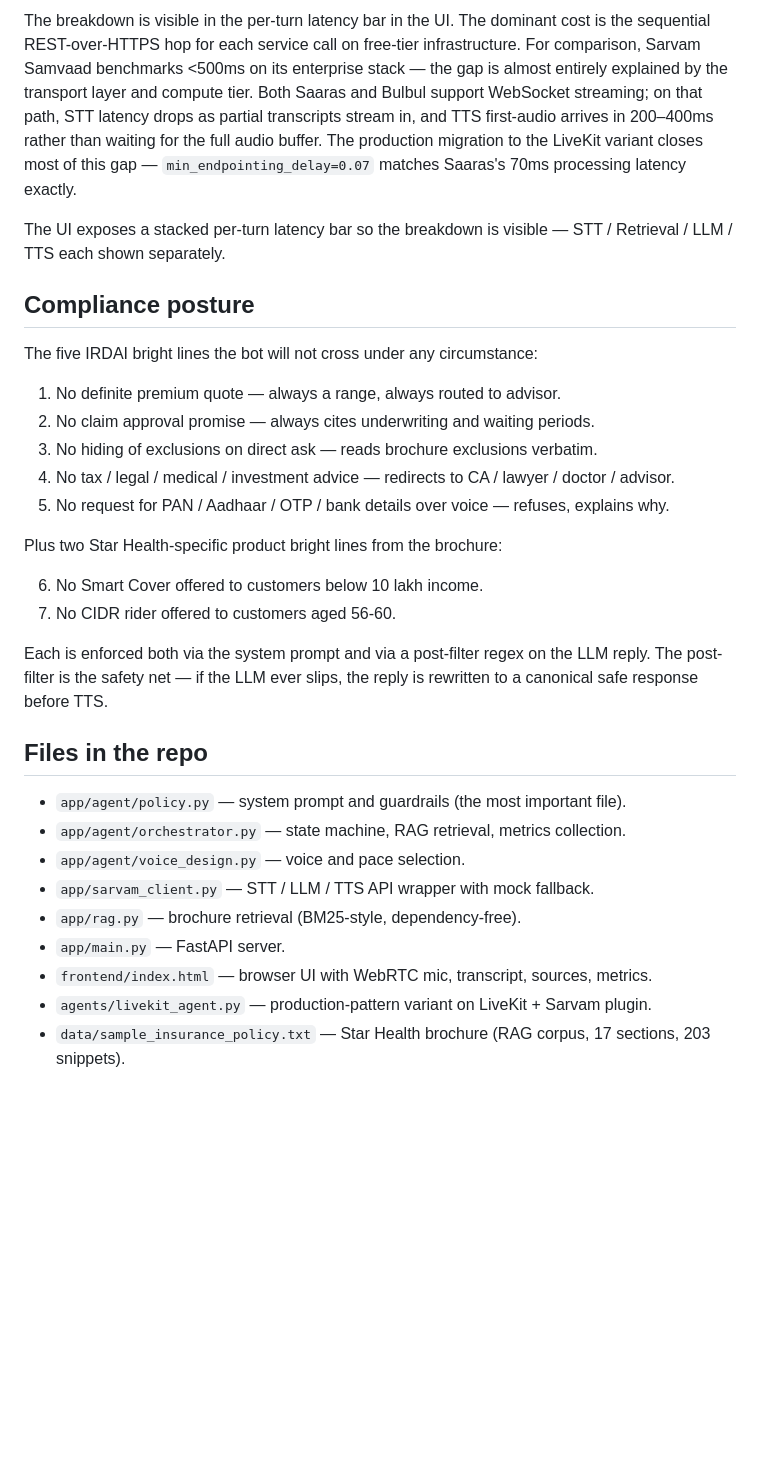
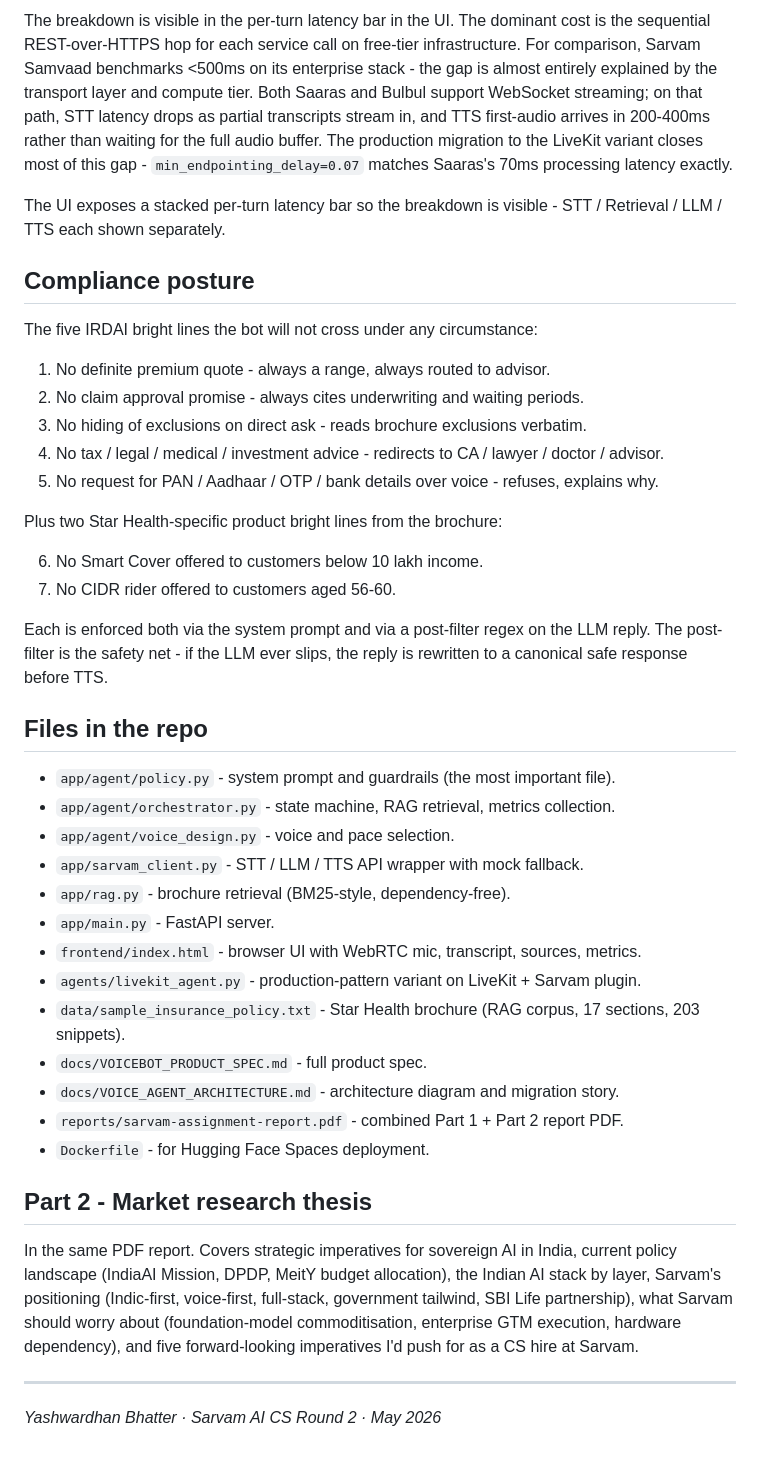
Before and after one commit to yashbhatter10/sarvam-insurance-voicebot, a Markdown page: docs/SUBMISSION_NOTE.md, the part around one of its changes. Drawn GitHub-style; blank space fills up the shorter version.

```diff
--- a/docs/SUBMISSION_NOTE.md
+++ b/docs/SUBMISSION_NOTE.md
@@ -66,33 +80,45 @@ Round-trip end-to-end latency (from end-of-user-speech to first-audio-byte from
 
-The breakdown is visible in the per-turn latency bar in the UI. The dominant cost is the sequential REST-over-HTTPS hop for each service call on free-tier infrastructure. For comparison, Sarvam Samvaad benchmarks <500ms on its enterprise stack — the gap is almost entirely explained by the transport layer and compute tier. Both Saaras and Bulbul support WebSocket streaming; on that path, STT latency drops as partial transcripts stream in, and TTS first-audio arrives in 200–400ms rather than waiting for the full audio buffer. The production migration to the LiveKit variant closes most of this gap — `min_endpointing_delay=0.07` matches Saaras's 70ms processing latency exactly.
+The breakdown is visible in the per-turn latency bar in the UI. The dominant cost is the sequential REST-over-HTTPS hop for each service call on free-tier infrastructure. For comparison, Sarvam Samvaad benchmarks <500ms on its enterprise stack - the gap is almost entirely explained by the transport layer and compute tier. Both Saaras and Bulbul support WebSocket streaming; on that path, STT latency drops as partial transcripts stream in, and TTS first-audio arrives in 200-400ms rather than waiting for the full audio buffer. The production migration to the LiveKit variant closes most of this gap - `min_endpointing_delay=0.07` matches Saaras's 70ms processing latency exactly.
 
-The UI exposes a stacked per-turn latency bar so the breakdown is visible — STT / Retrieval / LLM / TTS each shown separately.
+The UI exposes a stacked per-turn latency bar so the breakdown is visible - STT / Retrieval / LLM / TTS each shown separately.
 
 ## Compliance posture
 
 The five IRDAI bright lines the bot will not cross under any circumstance:
 
-1. No definite premium quote — always a range, always routed to advisor.
-2. No claim approval promise — always cites underwriting and waiting periods.
-3. No hiding of exclusions on direct ask — reads brochure exclusions verbatim.
-4. No tax / legal / medical / investment advice — redirects to CA / lawyer / doctor / advisor.
-5. No request for PAN / Aadhaar / OTP / bank details over voice — refuses, explains why.
+1. No definite premium quote - always a range, always routed to advisor.
+2. No claim approval promise - always cites underwriting and waiting periods.
+3. No hiding of exclusions on direct ask - reads brochure exclusions verbatim.
+4. No tax / legal / medical / investment advice - redirects to CA / lawyer / doctor / advisor.
+5. No request for PAN / Aadhaar / OTP / bank details over voice - refuses, explains why.
 
 Plus two Star Health-specific product bright lines from the brochure:
 
 6. No Smart Cover offered to customers below 10 lakh income.
 7. No CIDR rider offered to customers aged 56-60.
 
-Each is enforced both via the system prompt and via a post-filter regex on the LLM reply. The post-filter is the safety net — if the LLM ever slips, the reply is rewritten to a canonical safe response before TTS.
+Each is enforced both via the system prompt and via a post-filter regex on the LLM reply. The post-filter is the safety net - if the LLM ever slips, the reply is rewritten to a canonical safe response before TTS.
 
 ## Files in the repo
 
-- `app/agent/policy.py` — system prompt and guardrails (the most important file).
-- `app/agent/orchestrator.py` — state machine, RAG retrieval, metrics collection.
-- `app/agent/voice_design.py` — voice and pace selection.
-- `app/sarvam_client.py` — STT / LLM / TTS API wrapper with mock fallback.
-- `app/rag.py` — brochure retrieval (BM25-style, dependency-free).
-- `app/main.py` — FastAPI server.
-- `frontend/index.html` — browser UI with WebRTC mic, transcript, sources, metrics.
-- `agents/livekit_agent.py` — production-pattern variant on LiveKit + Sarvam plugin.
-- `data/sample_insurance_policy.txt` — Star Health brochure (RAG corpus, 17 sections, 203 snippets).
+- `app/agent/policy.py` - system prompt and guardrails (the most important file).
+- `app/agent/orchestrator.py` - state machine, RAG retrieval, metrics collection.
+- `app/agent/voice_design.py` - voice and pace selection.
+- `app/sarvam_client.py` - STT / LLM / TTS API wrapper with mock fallback.
+- `app/rag.py` - brochure retrieval (BM25-style, dependency-free).
+- `app/main.py` - FastAPI server.
+- `frontend/index.html` - browser UI with WebRTC mic, transcript, sources, metrics.
+- `agents/livekit_agent.py` - production-pattern variant on LiveKit + Sarvam plugin.
+- `data/sample_insurance_policy.txt` - Star Health brochure (RAG corpus, 17 sections, 203 snippets).
+- `docs/VOICEBOT_PRODUCT_SPEC.md` - full product spec.
+- `docs/VOICE_AGENT_ARCHITECTURE.md` - architecture diagram and migration story.
+- `reports/sarvam-assignment-report.pdf` - combined Part 1 + Part 2 report PDF.
+- `Dockerfile` - for Hugging Face Spaces deployment.
+
+## Part 2 - Market research thesis
+
+In the same PDF report. Covers strategic imperatives for sovereign AI in India, current policy landscape (IndiaAI Mission, DPDP, MeitY budget allocation), the Indian AI stack by layer, Sarvam's positioning (Indic-first, voice-first, full-stack, government tailwind, SBI Life partnership), what Sarvam should worry about (foundation-model commoditisation, enterprise GTM execution, hardware dependency), and five forward-looking imperatives I'd push for as a CS hire at Sarvam.
+
+---
+
+*Yashwardhan Bhatter · Sarvam AI CS Round 2 · May 2026*
```
Also changed, not shown: other parts of docs/SUBMISSION_NOTE.md (+38 -24 lines).
